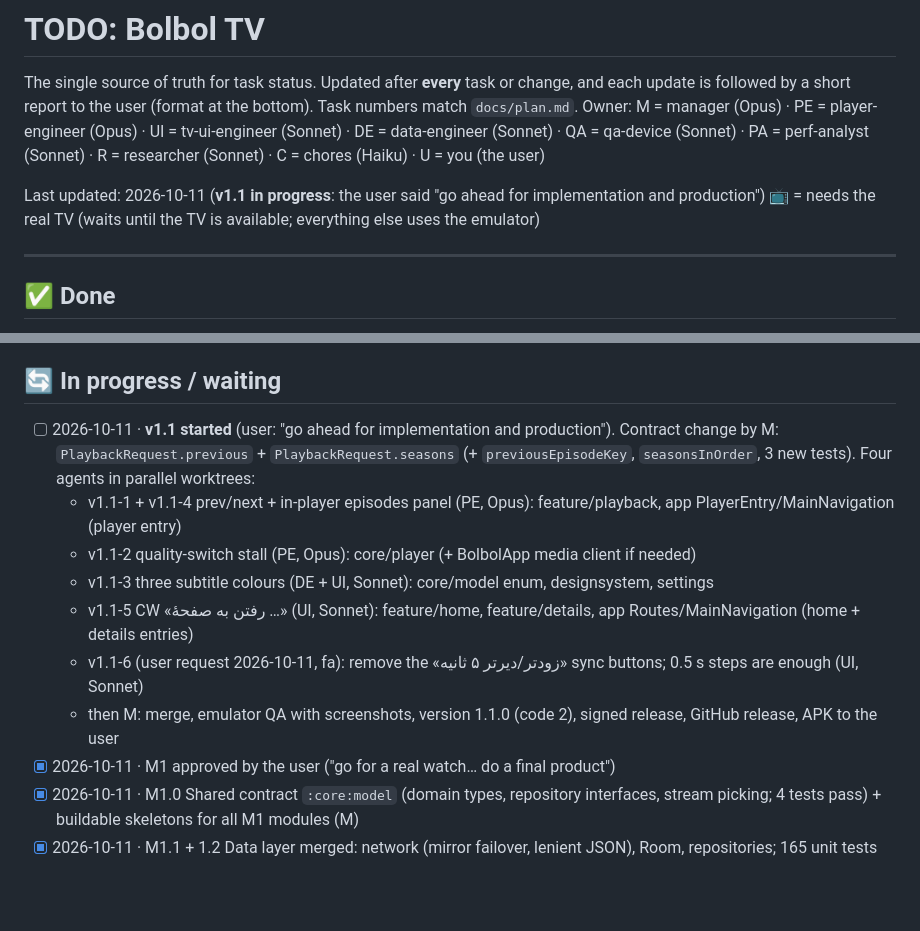
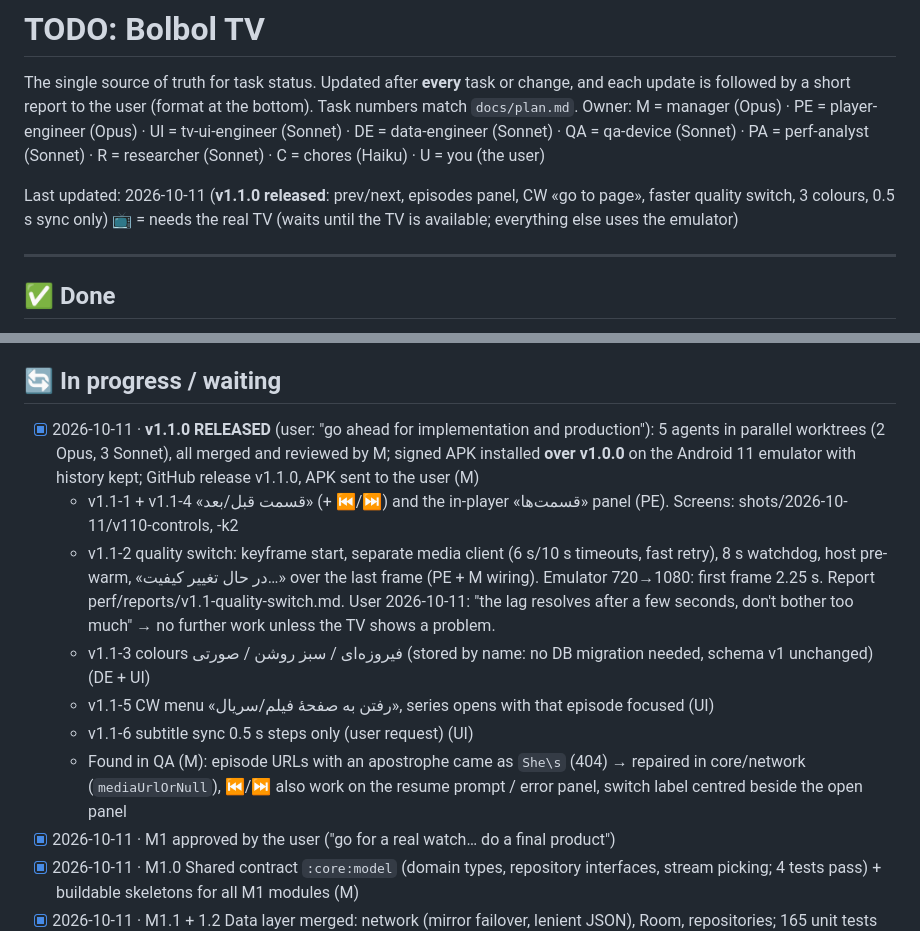
Before and after one commit to rasoulnorouzi/mehrnaz-tv, a Markdown page: TODO.md, 2 parts joined by grey strips. Rendered like a GitHub page; blank space fills up the shorter version.

```diff
--- a/TODO.md
+++ b/TODO.md
@@ -6,7 +6,7 @@ Task numbers match `docs/plan.md`. Owner: M = manager (Opus) · PE = player-engi
 UI = tv-ui-engineer (Sonnet) · DE = data-engineer (Sonnet) · QA = qa-device (Sonnet) ·
 PA = perf-analyst (Sonnet) · R = researcher (Sonnet) · C = chores (Haiku) · U = you (the user)
 
-Last updated: 2026-10-11 (**v1.1 in progress**: the user said "go ahead for implementation and production")
+Last updated: 2026-10-11 (**v1.1.0 released**: prev/next, episodes panel, CW «go to page», faster quality switch, 3 colours, 0.5 s sync only)
 📺 = needs the real TV (waits until the TV is available; everything else uses the emulator)
 
 ---
@@ -33,14 +33,18 @@ Last updated: 2026-10-11 (**v1.1 in progress**: the user said "go ahead for impl
 - [x] 2026-10-11 · Requirement recorded: search keyboard in **both Persian and English** (U)
 
 ## 🔄 In progress / waiting
-- [ ] 2026-10-11 · **v1.1 started** (user: "go ahead for implementation and production"). Contract change by M: `PlaybackRequest.previous` +
-  `PlaybackRequest.seasons` (+ `previousEpisodeKey`, `seasonsInOrder`, 3 new tests). Four agents in parallel worktrees:
-  - v1.1-1 + v1.1-4 prev/next + in-player episodes panel (PE, Opus): feature/playback, app PlayerEntry/MainNavigation (player entry)
-  - v1.1-2 quality-switch stall (PE, Opus): core/player (+ BolbolApp media client if needed)
-  - v1.1-3 three subtitle colours (DE + UI, Sonnet): core/model enum, designsystem, settings
-  - v1.1-5 CW «رفتن به صفحهٔ …» (UI, Sonnet): feature/home, feature/details, app Routes/MainNavigation (home + details entries)
-  - v1.1-6 (user request 2026-10-11, fa): remove the «زودتر/دیرتر ۵ ثانیه» sync buttons; 0.5 s steps are enough (UI, Sonnet)
-  - then M: merge, emulator QA with screenshots, version 1.1.0 (code 2), signed release, GitHub release, APK to the user
+- [x] 2026-10-11 · **v1.1.0 RELEASED** (user: "go ahead for implementation and production"): 5 agents in parallel worktrees
+  (2 Opus, 3 Sonnet), all merged and reviewed by M; signed APK installed **over v1.0.0** on the Android 11 emulator with history
+  kept; GitHub release v1.1.0, APK sent to the user (M)
+  - v1.1-1 + v1.1-4 «قسمت قبل/بعد» (+ ⏮/⏭) and the in-player «قسمت‌ها» panel (PE). Screens: shots/2026-10-11/v110-controls, -k2
+  - v1.1-2 quality switch: keyframe start, separate media client (6 s/10 s timeouts, fast retry), 8 s watchdog, host pre-warm,
+    «در حال تغییر کیفیت…» over the last frame (PE + M wiring). Emulator 720→1080: first frame 2.25 s. Report perf/reports/v1.1-quality-switch.md.
+    User 2026-10-11: "the lag resolves after a few seconds, don't bother too much" → no further work unless the TV shows a problem.
+  - v1.1-3 colours فیروزه‌ای / سبز روشن / صورتی (stored by name: no DB migration needed, schema v1 unchanged) (DE + UI)
+  - v1.1-5 CW menu «رفتن به صفحهٔ فیلم/سریال», series opens with that episode focused (UI)
+  - v1.1-6 subtitle sync 0.5 s steps only (user request) (UI)
+  - Found in QA (M): episode URLs with an apostrophe came as `She\s` (404) → repaired in core/network (`mediaUrlOrNull`), ⏮/⏭
+    also work on the resume prompt / error panel, switch label centred beside the open panel
 - [x] 2026-10-11 · M1 approved by the user ("go for a real watch… do a final product")
 - [x] 2026-10-11 · M1.0 Shared contract `:core:model` (domain types, repository interfaces, stream picking; 4 tests pass) + buildable skeletons for all M1 modules (M)
 - [x] 2026-10-11 · M1.1 + 1.2 Data layer merged: network (mirror failover, lenient JSON), Room, repositories; 165 unit tests (DE)
```
Also changed, not shown: other parts of TODO.md (+4 -31 lines), MEMORY.md (+9 -2 lines), docs/plan.md (+2 -1 lines).
